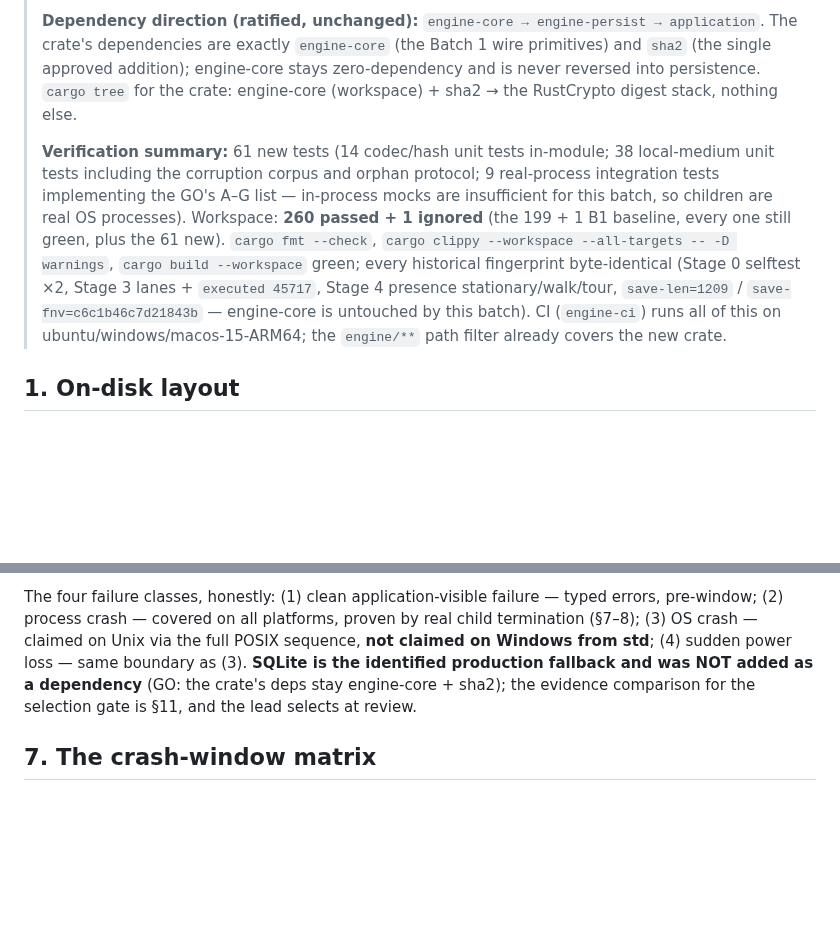
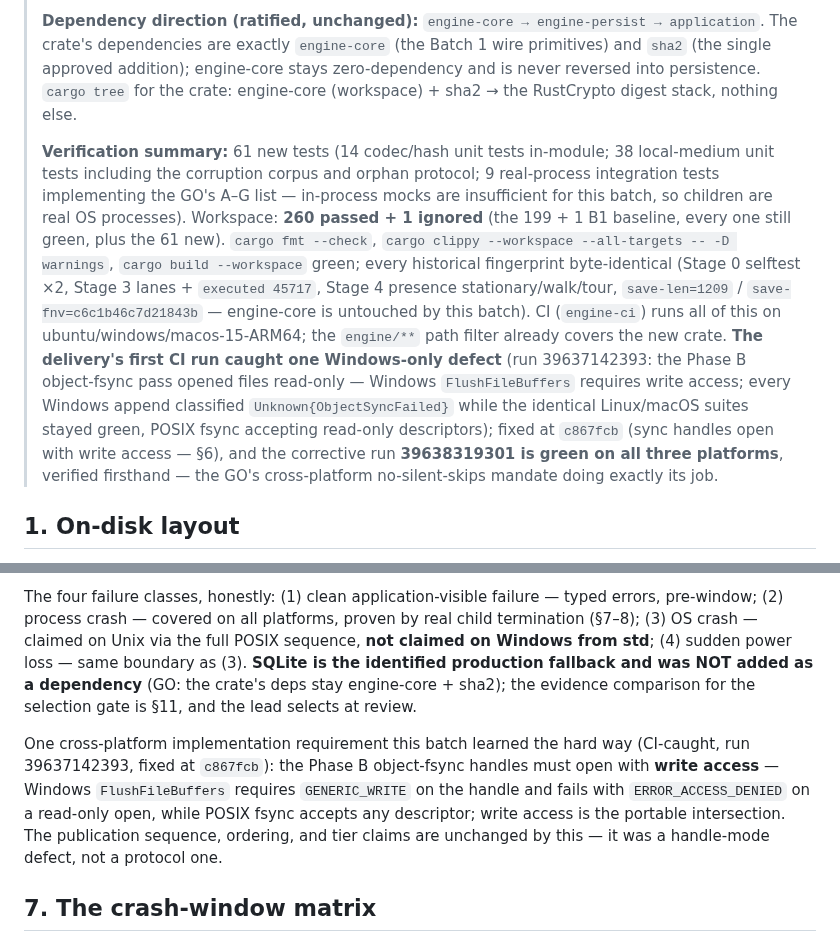
Before and after one commit to Willpatpost/Sektor7, a Markdown page: docs/STAGE5-B2-STORAGE-RECORD.md, 2 parts joined by grey strips. Drawn GitHub-style; blank space fills up the shorter version.

Commit message:
docs: Stage 5 Batch 2 CI corrective record — the delivery's first engine-ci run (39637142393) caught a Windows-only handle-mode defect (Phase B object fsyncs opened read-only; Windows FlushFileBuffers requires write access, ERROR_ACCESS_DENIED → every Windows append Unknown{ObjectSyncFailed} while the identical Linux/macOS suites stayed green); fixed at c867fcb with write-access sync handles (publication sequence, ordering, and tier claims unchanged) — the corrective run 39638319301 verified green on Ubuntu, Windows, and macOS ARM64 firsthand, recorded in the DECISIONS change log, the TECH-ARCH §6 Batch 2 record, and the storage record's verification summary + §6 portable-intersection note — documentation only, the corrected implementation untouched, Batch 3 gated, stage5 not merged into main

```diff
--- a/docs/STAGE5-B2-STORAGE-RECORD.md
+++ b/docs/STAGE5-B2-STORAGE-RECORD.md
@@ -4,7 +4,7 @@
 >
 > **Dependency direction (ratified, unchanged):** `engine-core → engine-persist → application`. The crate's dependencies are exactly `engine-core` (the Batch 1 wire primitives) and `sha2` (the single approved addition); engine-core stays zero-dependency and is never reversed into persistence. `cargo tree` for the crate: engine-core (workspace) + sha2 → the RustCrypto digest stack, nothing else.
 >
-> **Verification summary:** 61 new tests (14 codec/hash unit tests in-module; 38 local-medium unit tests including the corruption corpus and orphan protocol; 9 real-process integration tests implementing the GO's A–G list — in-process mocks are insufficient for this batch, so children are real OS processes). Workspace: **260 passed + 1 ignored** (the 199 + 1 B1 baseline, every one still green, plus the 61 new). `cargo fmt --check`, `cargo clippy --workspace --all-targets -- -D warnings`, `cargo build --workspace` green; every historical fingerprint byte-identical (Stage 0 selftest ×2, Stage 3 lanes + `executed 45717`, Stage 4 presence stationary/walk/tour, `save-len=1209` / `save-fnv=c6c1b46c7d21843b` — engine-core is untouched by this batch). CI (`engine-ci`) runs all of this on ubuntu/windows/macos-15-ARM64; the `engine/**` path filter already covers the new crate.
+> **Verification summary:** 61 new tests (14 codec/hash unit tests in-module; 38 local-medium unit tests including the corruption corpus and orphan protocol; 9 real-process integration tests implementing the GO's A–G list — in-process mocks are insufficient for this batch, so children are real OS processes). Workspace: **260 passed + 1 ignored** (the 199 + 1 B1 baseline, every one still green, plus the 61 new). `cargo fmt --check`, `cargo clippy --workspace --all-targets -- -D warnings`, `cargo build --workspace` green; every historical fingerprint byte-identical (Stage 0 selftest ×2, Stage 3 lanes + `executed 45717`, Stage 4 presence stationary/walk/tour, `save-len=1209` / `save-fnv=c6c1b46c7d21843b` — engine-core is untouched by this batch). CI (`engine-ci`) runs all of this on ubuntu/windows/macos-15-ARM64; the `engine/**` path filter already covers the new crate. **The delivery's first CI run caught one Windows-only defect** (run 39637142393: the Phase B object-fsync pass opened files read-only — Windows `FlushFileBuffers` requires write access; every Windows append classified `Unknown{ObjectSyncFailed}` while the identical Linux/macOS suites stayed green, POSIX fsync accepting read-only descriptors); fixed at `c867fcb` (sync handles open with write access — §6), and the corrective run **39638319301 is green on all three platforms**, verified firsthand — the GO's cross-platform no-silent-skips mandate doing exactly its job.
 
 ## 1. On-disk layout
 
@@ -66,6 +66,8 @@ The three §5.3.1 outcomes, exactly:
 - **`ProcessCrashOnly`** (Windows): the documented std sequence (file fsync + rename ordering) completed — the **process-crash tier**. Acknowledged-revision persistence across OS crash or sudden power loss is **not claimed from std**: std offers no pre-rename parent-directory flush on Windows, so the N−1-valid/N-lost scenario of §5.3.3 is possible and **undetectable by chain validation** (the rename and the objects can vanish together, or the old HEAD can persist — both leave a valid chain). Development / process-crash qualification only; the production selection gate is §11.
 
 The four failure classes, honestly: (1) clean application-visible failure — typed errors, pre-window; (2) process crash — covered on all platforms, proven by real child termination (§7–8); (3) OS crash — claimed on Unix via the full POSIX sequence, **not claimed on Windows from std**; (4) sudden power loss — same boundary as (3). **SQLite is the identified production fallback and was NOT added as a dependency** (GO: the crate's deps stay engine-core + sha2); the evidence comparison for the selection gate is §11, and the lead selects at review.
+
+One cross-platform implementation requirement this batch learned the hard way (CI-caught, run 39637142393, fixed at `c867fcb`): the Phase B object-fsync handles must open with **write access** — Windows `FlushFileBuffers` requires `GENERIC_WRITE` on the handle and fails with `ERROR_ACCESS_DENIED` on a read-only open, while POSIX fsync accepts any descriptor; write access is the portable intersection. The publication sequence, ordering, and tier claims are unchanged by this — it was a handle-mode defect, not a protocol one.
 
 ## 7. The crash-window matrix
 
```
Also changed, not shown: docs/DECISIONS.md (+1 -1 lines), docs/TECH-ARCHITECTURE.md (+1 -1 lines).
